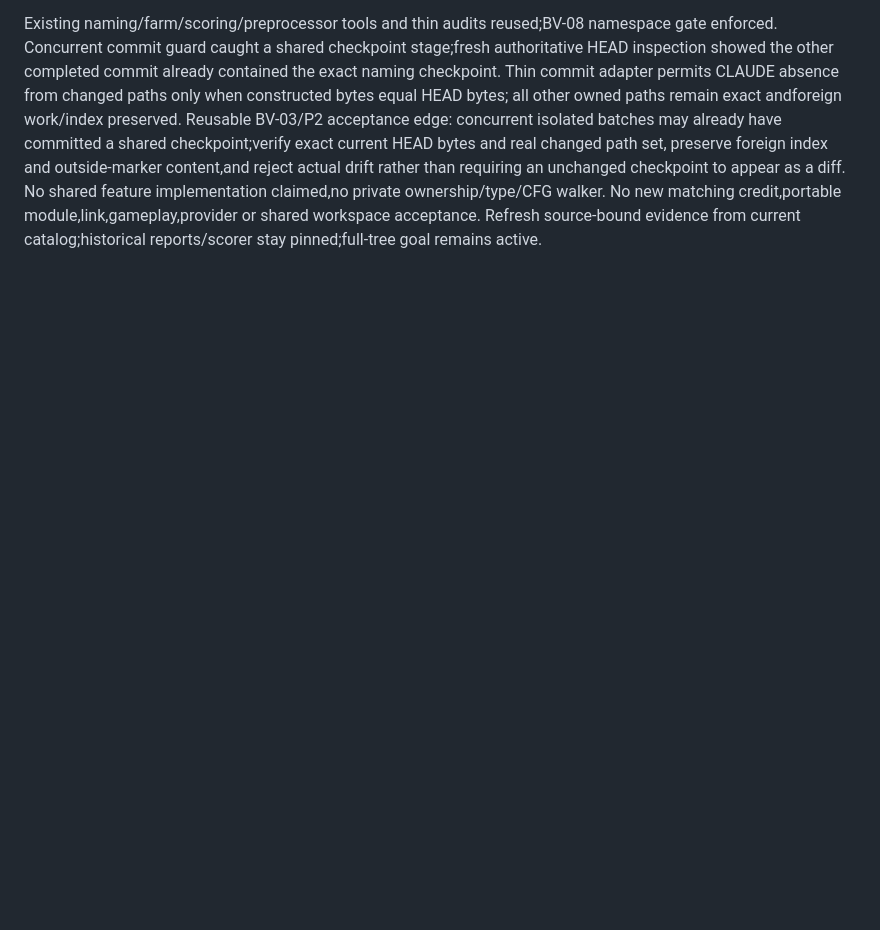
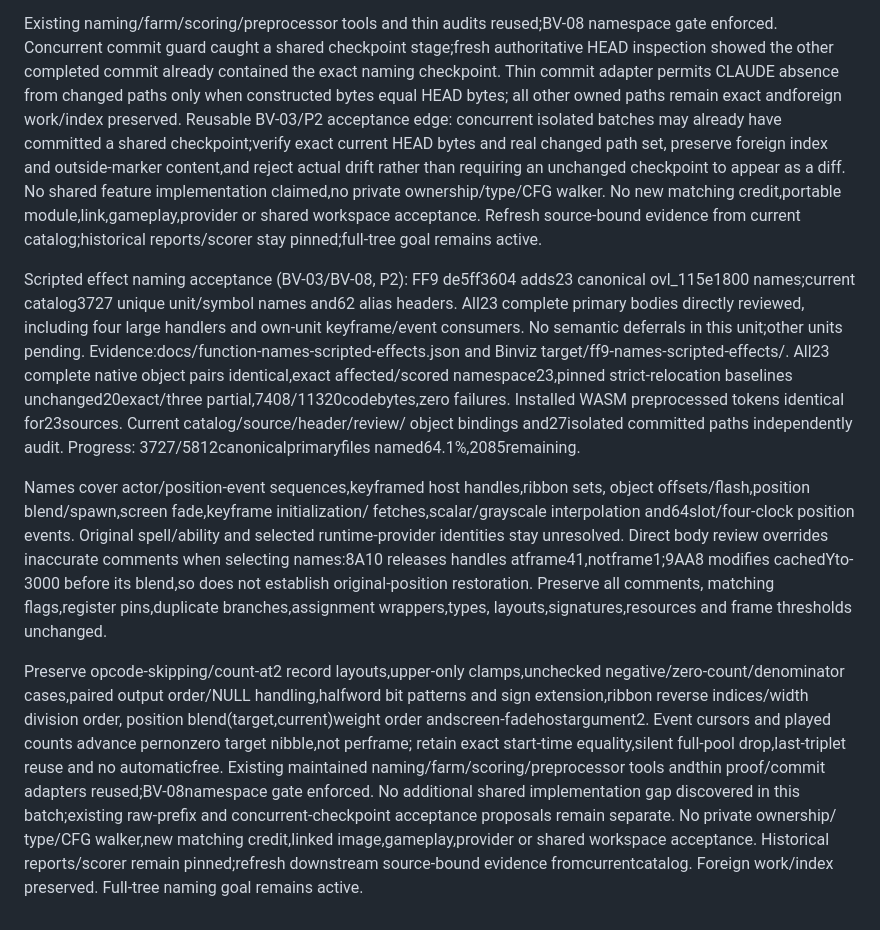
Before and after one commit to trevor-e/binviz, a Markdown page: docs/decompilation-tooling-spec.md, the part around the change. GitHub-like rendering; blank space fills up the shorter version.

Commit message:
Document scripted effect naming acceptance

```diff
--- a/docs/decompilation-tooling-spec.md
+++ b/docs/decompilation-tooling-spec.md
@@ -2792,3 +2792,40 @@ implementation claimed,no private ownership/type/CFG walker. No new matching
 credit,portable module,link,gameplay,provider or shared workspace acceptance.
 Refresh source-bound evidence from current catalog;historical reports/scorer stay
 pinned;full-tree goal remains active.
+
+Scripted effect naming acceptance (BV-03/BV-08, P2): FF9 de5ff3604
+adds23 canonical ovl_115e1800 names;current catalog3727 unique unit/symbol
+names and62 alias headers. All23 complete primary bodies directly reviewed,
+including four large handlers and own-unit keyframe/event consumers. No semantic
+deferrals in this unit;other units pending. Evidence:docs/function-names-scripted-effects.json
+and Binviz target/ff9-names-scripted-effects/. All23 complete native object pairs
+identical,exact affected/scored namespace23,pinned strict-relocation baselines
+unchanged20exact/three partial,7408/11320codebytes,zero failures. Installed WASM
+preprocessed tokens identical for23sources. Current catalog/source/header/review/
+object bindings and27isolated committed paths independently audit. Progress:
+3727/5812canonicalprimaryfiles named64.1%,2085remaining.
+
+Names cover actor/position-event sequences,keyframed host handles,ribbon sets,
+object offsets/flash,position blend/spawn,screen fade,keyframe initialization/
+fetches,scalar/grayscale interpolation and64slot/four-clock position events.
+Original spell/ability and selected runtime-provider identities stay unresolved.
+Direct body review overrides inaccurate comments when selecting names:8A10
+releases handles atframe41,notframe1;9AA8 modifies cachedYto-3000 before its
+blend,so does not establish original-position restoration. Preserve all comments,
+matching flags,register pins,duplicate branches,assignment wrappers,types,
+layouts,signatures,resources and frame thresholds unchanged.
+
+Preserve opcode-skipping/count-at2 record layouts,upper-only clamps,unchecked
+negative/zero-count/denominator cases,paired output order/NULL handling,halfword
+bit patterns and sign extension,ribbon reverse indices/width division order,
+position blend(target,current)weight order andscreen-fadehostargument2.
+Event cursors and played counts advance pernonzero target nibble,not perframe;
+retain exact start-time equality,silent full-pool drop,last-triplet reuse and
+no automaticfree. Existing maintained naming/farm/scoring/preprocessor tools
+andthin proof/commit adapters reused;BV-08namespace gate enforced. No additional
+shared implementation gap discovered in this batch;existing raw-prefix and
+concurrent-checkpoint acceptance proposals remain separate. No private ownership/
+type/CFG walker,new matching credit,linked image,gameplay,provider or shared
+workspace acceptance. Historical reports/scorer remain pinned;refresh downstream
+source-bound evidence fromcurrentcatalog. Foreign work/index preserved.
+Full-tree naming goal remains active.
```
